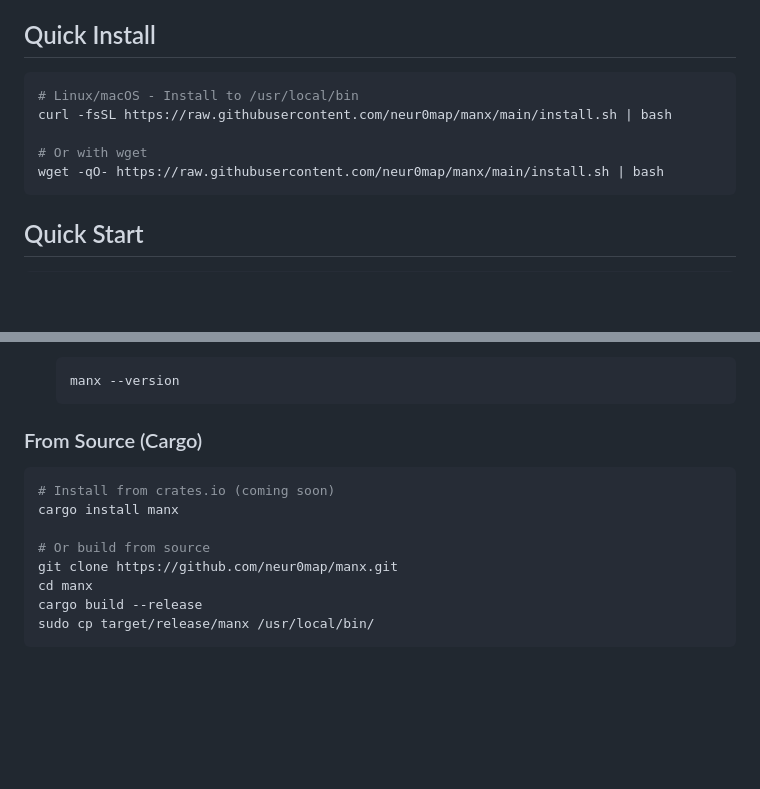
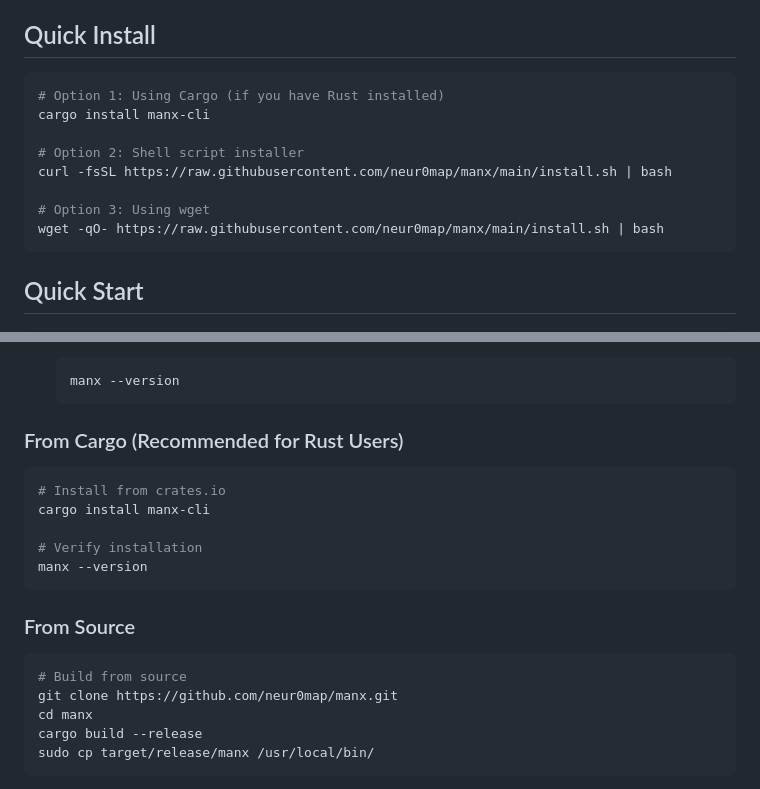
Before and after one commit to neur0map/manx, a Markdown page: README.md, 2 parts joined by grey strips. GitHub-like rendering; folded sections open; blank space fills up the shorter version.

Commit message:
Add cargo install instructions to README
- Add cargo install manx-cli as Option 1 in Quick Install
- Update installation section with proper cargo instructions
- Reorganize install methods by preference (Cargo first for Rust users)

🤖 Generated with [Claude Code](https://claude.ai/code)

Co-Authored-By: Claude <noreply@anthropic.com>

````diff
--- a/README.md
+++ b/README.md
@@ -29,10 +29,13 @@ Manx is a command-line interface documentation finder designed for developers wh
 ## Quick Install
 
 ```bash
-# Linux/macOS - Install to /usr/local/bin
+# Option 1: Using Cargo (if you have Rust installed)
+cargo install manx-cli
+
+# Option 2: Shell script installer
 curl -fsSL https://raw.githubusercontent.com/neur0map/manx/main/install.sh | bash
 
-# Or with wget
+# Option 3: Using wget
 wget -qO- https://raw.githubusercontent.com/neur0map/manx/main/install.sh | bash
 ```
 
@@ -85,13 +88,20 @@ manx react hooks --save-all --json
    manx --version
    ```
 
-### From Source (Cargo)
+### From Cargo (Recommended for Rust Users)
 
 ```bash
-# Install from crates.io (coming soon)
-cargo install manx
+# Install from crates.io
+cargo install manx-cli
 
-# Or build from source
+# Verify installation
+manx --version
+```
+
+### From Source
+
+```bash
+# Build from source
 git clone https://github.com/neur0map/manx.git
 cd manx
 cargo build --release
````
